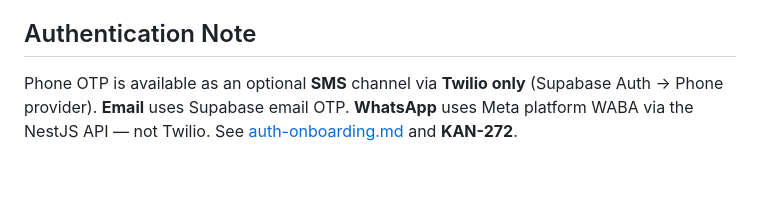
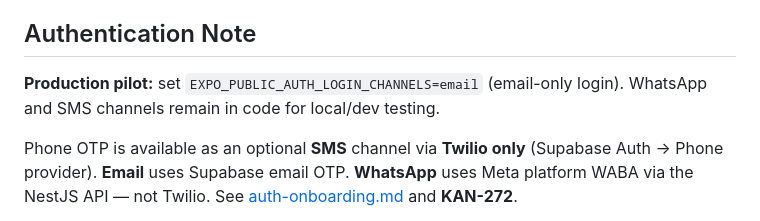
Before and after one commit to souviksamanta-baas/Baas-Project, a Markdown page: docs/mobile-app.md, the part around the change. GitHub-like rendering; blank space fills up the shorter version.

Commit message:
Note email-only production login default in mobile app docs.
Co-authored-by: Cursor <cursoragent@cursor.com>

```diff
--- a/docs/mobile-app.md
+++ b/docs/mobile-app.md
@@ -101,6 +101,8 @@ Screen polish for Inbox, inventory, and Copi uses shared components in
 `ComposerInput`, `ListBox`, and button variants.
 
 ## Authentication Note
+
+**Production pilot:** set `EXPO_PUBLIC_AUTH_LOGIN_CHANNELS=email` (email-only login). WhatsApp and SMS channels remain in code for local/dev testing.
 
 Phone OTP is available as an optional **SMS** channel via **Twilio only** (Supabase Auth → Phone provider). **Email** uses Supabase email OTP. **WhatsApp** uses Meta platform WABA via the NestJS API — not Twilio. See [auth-onboarding.md](./auth-onboarding.md) and **KAN-272**.
 
```
